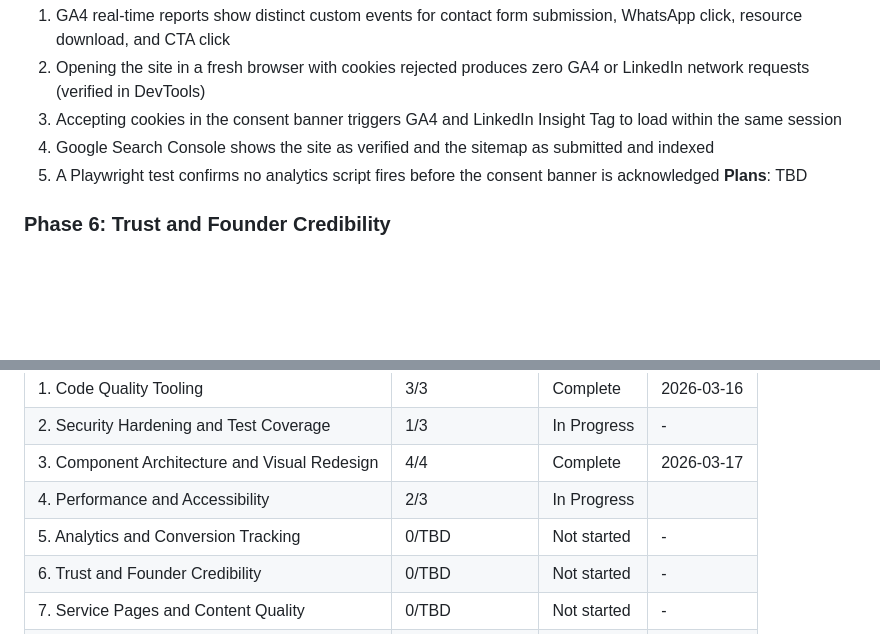
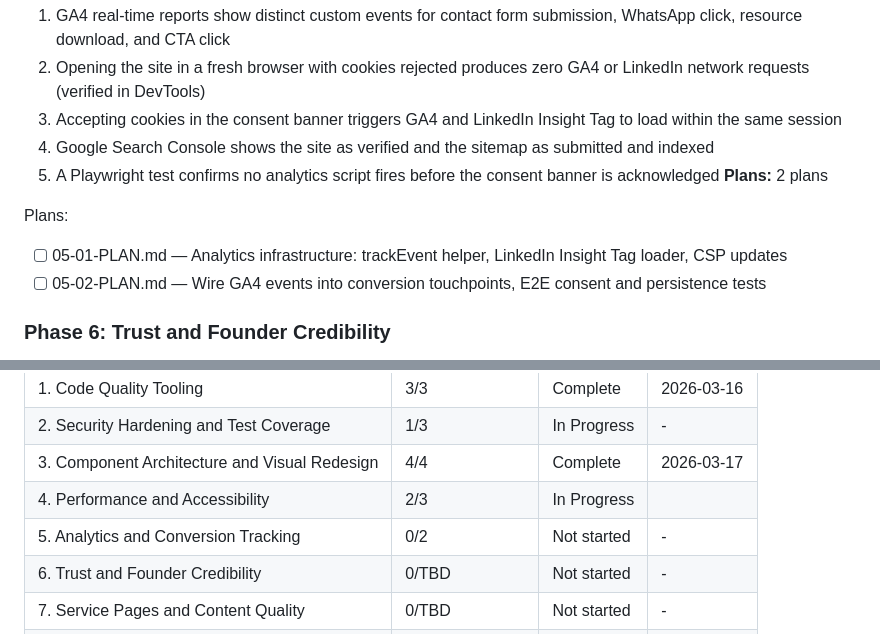
Before and after one commit to imizicyber/imizicyber.github.io, a Markdown page: .planning/ROADMAP.md, 2 parts joined by grey strips. Drawn GitHub-style; blank space fills up the shorter version.

Commit message:
docs(05): create phase plan for analytics and conversion tracking

```diff
--- a/.planning/ROADMAP.md
+++ b/.planning/ROADMAP.md
@@ -117,7 +117,12 @@ Plans:
 3. Accepting cookies in the consent banner triggers GA4 and LinkedIn Insight Tag to load within the same session
 4. Google Search Console shows the site as verified and the sitemap as submitted and indexed
 5. A Playwright test confirms no analytics script fires before the consent banner is acknowledged
-   **Plans**: TBD
+   **Plans:** 2 plans
+
+Plans:
+
+- [ ] 05-01-PLAN.md — Analytics infrastructure: trackEvent helper, LinkedIn Insight Tag loader, CSP updates
+- [ ] 05-02-PLAN.md — Wire GA4 events into conversion touchpoints, E2E consent and persistence tests
 
 ### Phase 6: Trust and Founder Credibility
 
@@ -186,7 +191,7 @@ Phases execute in numeric order: 1 -> 2 -> 3 -> 4 -> 5 -> 6 -> 7 -> 8 -> 9
 | 2. Security Hardening and Test Coverage       | 1/3            | In Progress | -          |
 | 3. Component Architecture and Visual Redesign | 4/4            | Complete    | 2026-03-17 |
 | 4. Performance and Accessibility              | 2/3            | In Progress |            |
-| 5. Analytics and Conversion Tracking          | 0/TBD          | Not started | -          |
+| 5. Analytics and Conversion Tracking          | 0/2            | Not started | -          |
 | 6. Trust and Founder Credibility              | 0/TBD          | Not started | -          |
 | 7. Service Pages and Content Quality          | 0/TBD          | Not started | -          |
 | 8. Blog System and New Content                | 0/TBD          | Not started | -          |
```
Also changed, not shown: 2 other files.
